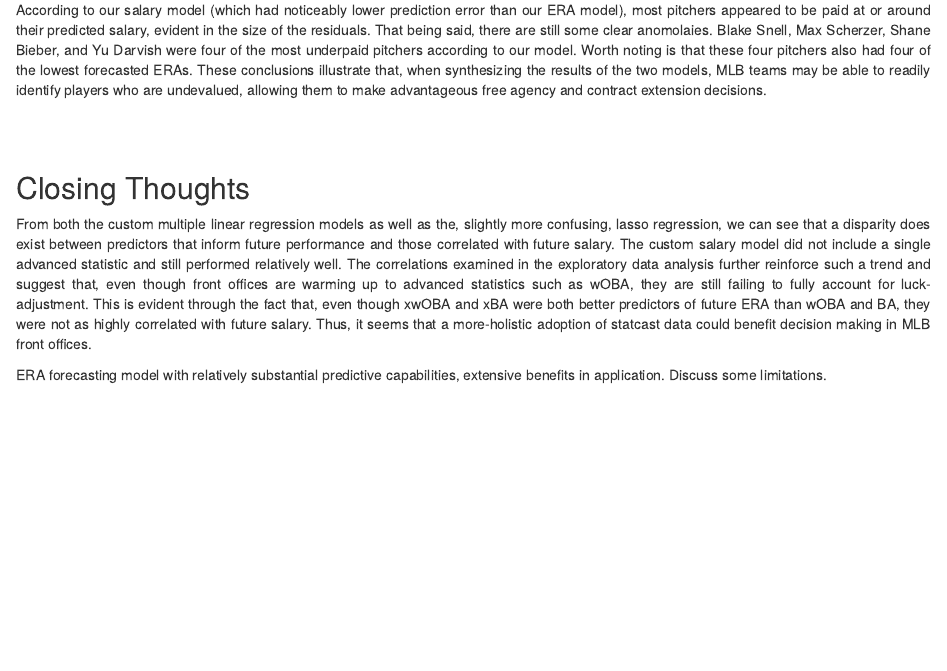
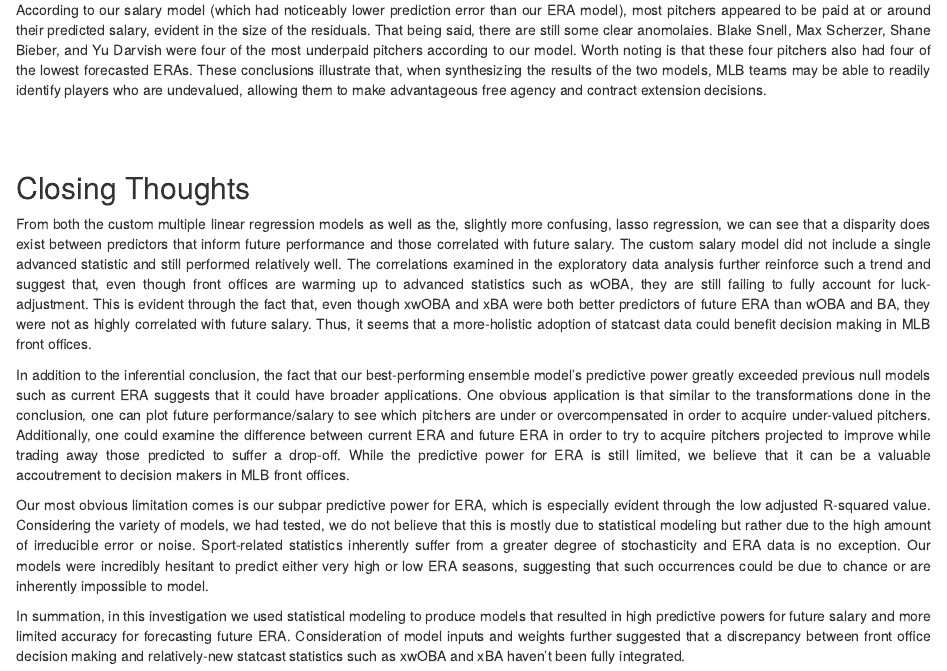
Before and after one commit to Reed-Stat-Learning-Fall-2020/group_1, an R Markdown document (Technical Report/Full_Technical_Report.Rmd): the page in a window 1100 px wide, from 7640 px down. Rendered offline with R 4.5, knitr and Pandoc, with nearby package versions; some code elsewhere in the file could not run offline.

Commit message:
Added a conclusion

```diff
--- a/Technical Report/Full_Technical_Report.Rmd
+++ b/Technical Report/Full_Technical_Report.Rmd
@@ -2070,5 +2070,8 @@ According to our salary model (which had noticeably lower prediction error than
 
 From both the custom multiple linear regression models as well as the, slightly more confusing, lasso regression, we can see that a disparity does exist between predictors that inform future performance and those correlated with future salary. The custom salary model did not include a single advanced statistic and still performed relatively well. The correlations examined in the exploratory data analysis further reinforce such a trend and suggest that, even though front offices are warming up to advanced statistics such as wOBA, they are still failing to fully account for luck-adjustment. This is evident through the fact that, even though xwOBA and xBA were both better predictors of future ERA than wOBA and BA, they were not as highly correlated with future salary. Thus, it seems that a more-holistic adoption of statcast data could benefit decision making in MLB front offices.
 
-ERA forecasting model with relatively substantial predictive capabilities, extensive benefits in application.
-Discuss some limitations.
+In addition to the inferential conclusion, the fact that our best-performing ensemble model’s predictive power greatly exceeded previous null models such as current ERA suggests that it could have broader applications. One obvious application is that similar to the transformations done in the conclusion, one can plot future performance/salary to see which pitchers are under or overcompensated in order to acquire under-valued pitchers. Additionally, one could examine the difference between current ERA and future ERA in order to try to acquire pitchers projected to improve while trading away those predicted to suffer a drop-off. While the predictive power for ERA is still limited, we believe that it can be a valuable accoutrement to decision makers in MLB front offices.
+
+Our most obvious limitation comes is our subpar predictive power for ERA, which is especially evident through the low adjusted R-squared value. Considering the variety of models, we had tested, we do not believe that this is mostly due to statistical modeling but rather due to the high amount of irreducible error or noise. Sport-related statistics inherently suffer from a greater degree of stochasticity and ERA data is no exception. Our models were incredibly hesitant to predict either very high or low ERA seasons, suggesting that such occurrences could be due to chance or are inherently impossible to model.
+
+In summation, in this investigation we used statistical modeling to produce models that resulted in high predictive powers for future salary and more limited accuracy for forecasting future ERA. Consideration of model inputs and weights further suggested that a discrepancy between front office decision making and relatively-new statcast statistics such as xwOBA and xBA haven’t been fully integrated.
```
